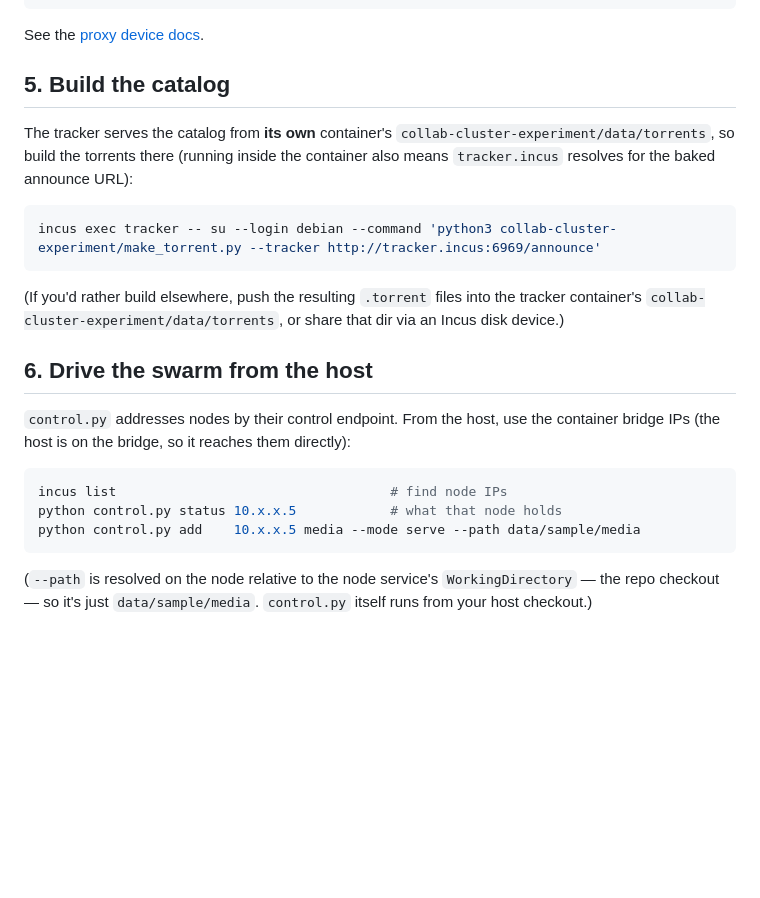
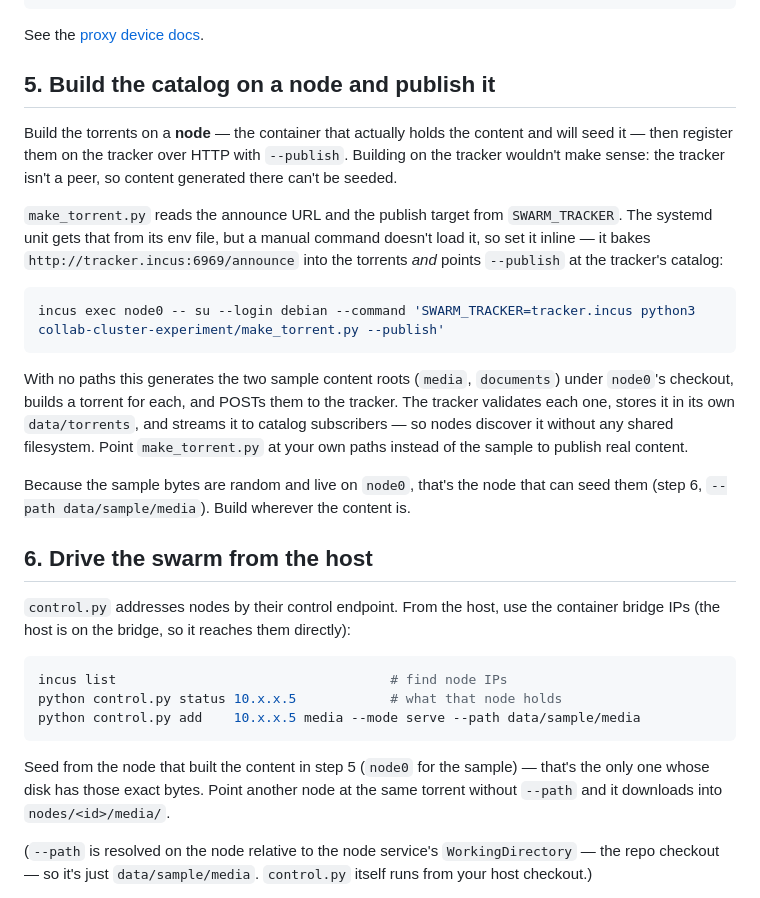
Before and after one commit to vmx/collab-cluster-experiment, a Markdown page: incus/README.md, the part around the change. GitHub-like rendering; blank space fills up the shorter version.

Commit message:
fix: update publish step in the incus README

````diff
--- a/incus/README.md
+++ b/incus/README.md
@@ -115,20 +115,32 @@ incus config device add collector web proxy \
 
 See the [proxy device docs](https://linuxcontainers.org/incus/docs/main/reference/devices_proxy/).
 
-## 5. Build the catalog
+## 5. Build the catalog on a node and publish it
 
-The tracker serves the catalog from **its own** container's
-`collab-cluster-experiment/data/torrents`, so build the torrents there (running
-inside the container also means `tracker.incus` resolves for the baked announce
-URL):
+Build the torrents on a **node** — the container that actually holds the content
+and will seed it — then register them on the tracker over HTTP with `--publish`.
+Building on the tracker wouldn't make sense: the tracker isn't a peer, so content
+generated there can't be seeded.
+
+`make_torrent.py` reads the announce URL and the publish target from
+`SWARM_TRACKER`. The systemd unit gets that from its env file, but a manual
+command doesn't load it, so set it inline — it bakes
+`http://tracker.incus:6969/announce` into the torrents *and* points `--publish`
+at the tracker's catalog:
 
 ```sh
-incus exec tracker -- su --login debian --command 'python3 collab-cluster-experiment/make_torrent.py --tracker http://tracker.incus:6969/announce'
+incus exec node0 -- su --login debian --command 'SWARM_TRACKER=tracker.incus python3 collab-cluster-experiment/make_torrent.py --publish'
 ```
 
-(If you'd rather build elsewhere, push the resulting `.torrent` files into the
-tracker container's `collab-cluster-experiment/data/torrents`, or share that dir
-via an Incus disk device.)
+With no paths this generates the two sample content roots (`media`, `documents`)
+under `node0`'s checkout, builds a torrent for each, and POSTs them to the
+tracker. The tracker validates each one, stores it in its own
+`data/torrents`, and streams it to catalog subscribers — so nodes discover it
+without any shared filesystem. Point `make_torrent.py` at your own paths instead
+of the sample to publish real content.
+
+Because the sample bytes are random and live on `node0`, that's the node that can
+seed them (step 6, `--path data/sample/media`). Build wherever the content is.
 
 ## 6. Drive the swarm from the host
 
@@ -140,6 +152,10 @@ incus list                                   # find node IPs
 python control.py status 10.x.x.5            # what that node holds
 python control.py add    10.x.x.5 media --mode serve --path data/sample/media
 ```
+
+Seed from the node that built the content in step 5 (`node0` for the sample) —
+that's the only one whose disk has those exact bytes. Point another node at the
+same torrent without `--path` and it downloads into `nodes/<id>/media/`.
 
 (`--path` is resolved on the node relative to the node service's
 `WorkingDirectory` — the repo checkout — so it's just `data/sample/media`.
````
